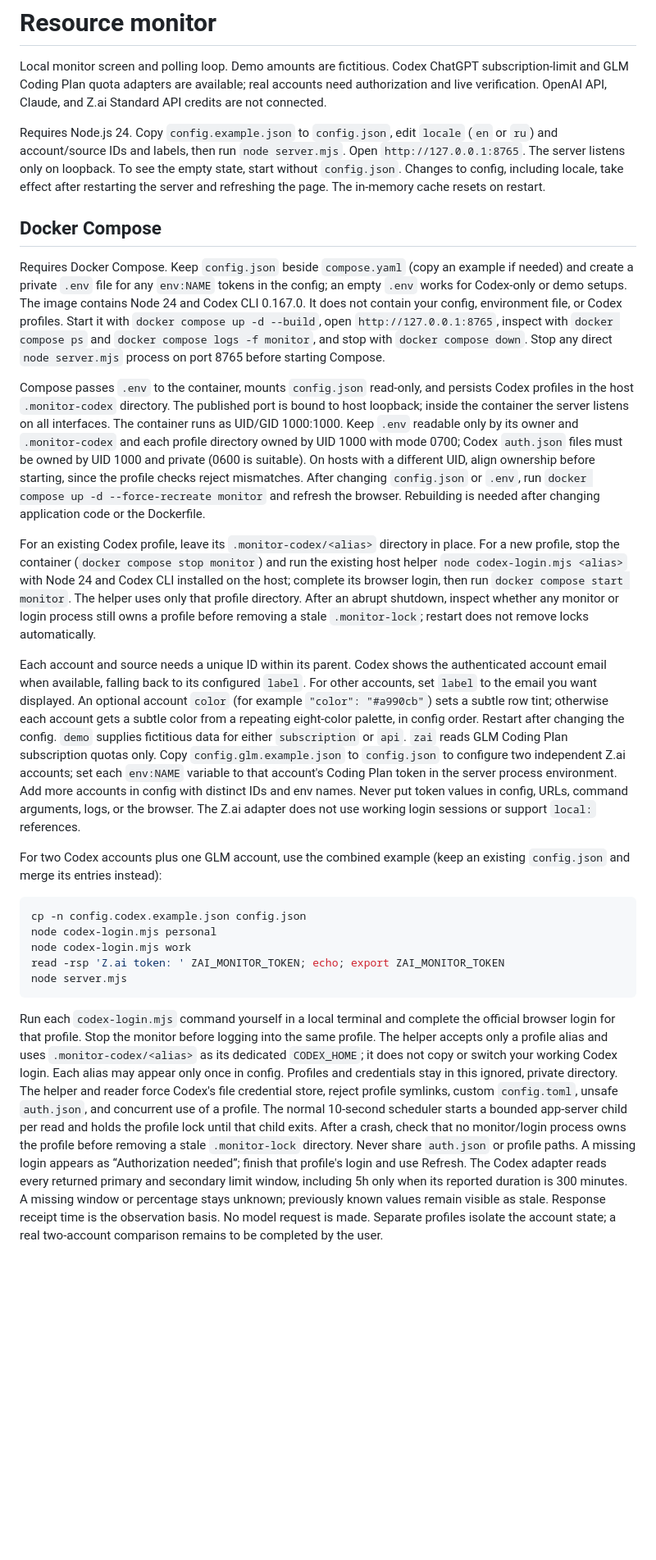
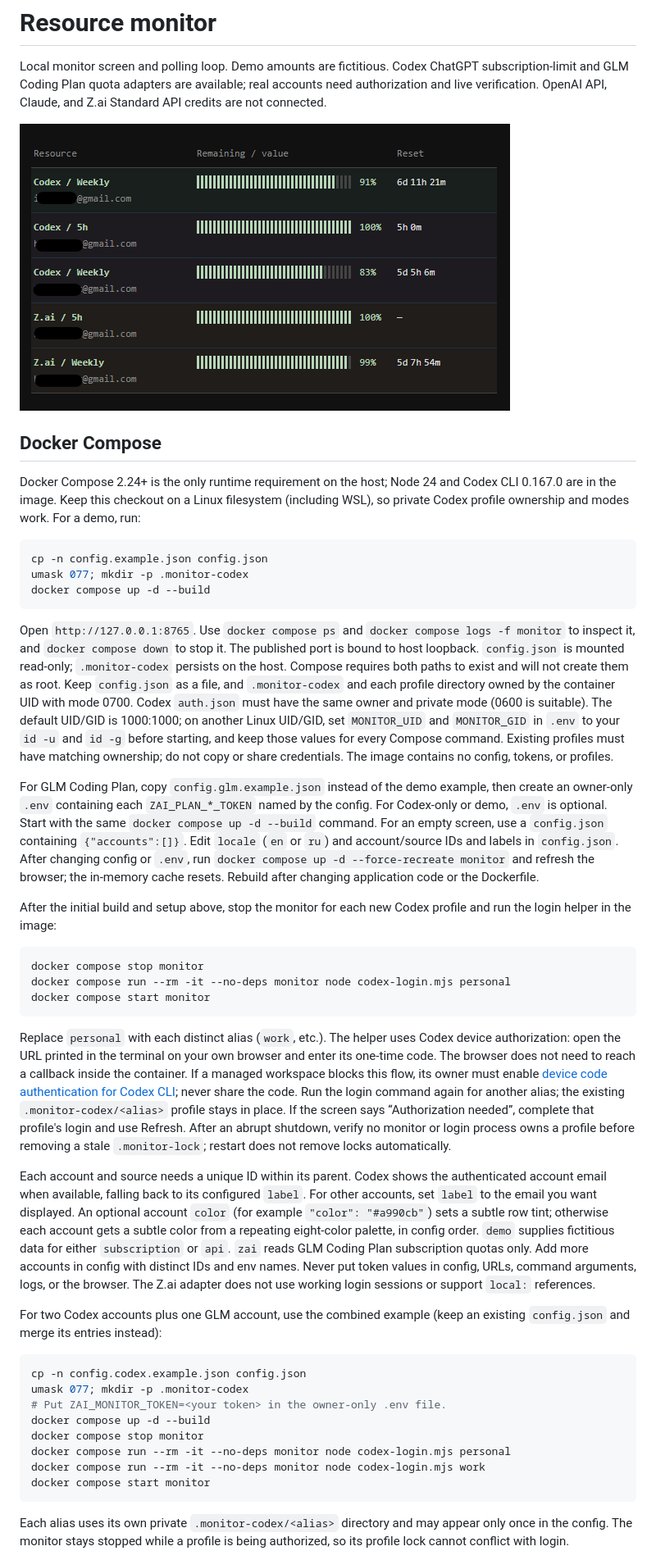
Before and after one commit to hokoo/monitor, a Markdown page: README.md, the part around one of its changes. Shown at 82% size. GitHub-like rendering; pictures changed too: docs/screenshot.png (added); blank space fills up the shorter version.

Commit message:
Document Docker-only setup and organize project documentation

````diff
--- a/README.md
+++ b/README.md
@@ -2,27 +2,46 @@
 
 Local monitor screen and polling loop. Demo amounts are fictitious. Codex ChatGPT subscription-limit and GLM Coding Plan quota adapters are available; real accounts need authorization and live verification. OpenAI API, Claude, and Z.ai Standard API credits are not connected.
 
-Requires Node.js 24. Copy `config.example.json` to `config.json`, edit `locale` (`en` or `ru`) and account/source IDs and labels, then run `node server.mjs`. Open `http://127.0.0.1:8765`. The server listens only on loopback. To see the empty state, start without `config.json`. Changes to config, including locale, take effect after restarting the server and refreshing the page. The in-memory cache resets on restart.
+![Resource monitor screenshot](docs/screenshot.png)
 
 ## Docker Compose
 
-Requires Docker Compose. Keep `config.json` beside `compose.yaml` (copy an example if needed) and create a private `.env` file for any `env:NAME` tokens in the config; an empty `.env` works for Codex-only or demo setups. The image contains Node 24 and Codex CLI 0.167.0. It does not contain your config, environment file, or Codex profiles. Start it with `docker compose up -d --build`, open `http://127.0.0.1:8765`, inspect with `docker compose ps` and `docker compose logs -f monitor`, and stop with `docker compose down`. Stop any direct `node server.mjs` process on port 8765 before starting Compose.
+Docker Compose 2.24+ is the only runtime requirement on the host; Node 24 and Codex CLI 0.167.0 are in the image. Keep this checkout on a Linux filesystem (including WSL), so private Codex profile ownership and modes work. For a demo, run:
 
-Compose passes `.env` to the container, mounts `config.json` read-only, and persists Codex profiles in the host `.monitor-codex` directory. The published port is bound to host loopback; inside the container the server listens on all interfaces. The container runs as UID/GID 1000:1000. Keep `.env` readable only by its owner and `.monitor-codex` and each profile directory owned by UID 1000 with mode 0700; Codex `auth.json` files must be owned by UID 1000 and private (0600 is suitable). On hosts with a different UID, align ownership before starting, since the profile checks reject mismatches. After changing `config.json` or `.env`, run `docker compose up -d --force-recreate monitor` and refresh the browser. Rebuilding is needed after changing application code or the Dockerfile.
+```sh
+cp -n config.example.json config.json
+umask 077; mkdir -p .monitor-codex
+docker compose up -d --build
+```
 
-For an existing Codex profile, leave its `.monitor-codex/<alias>` directory in place. For a new profile, stop the container (`docker compose stop monitor`) and run the existing host helper `node codex-login.mjs <alias>` with Node 24 and Codex CLI installed on the host; complete its browser login, then run `docker compose start monitor`. The helper uses only that profile directory. After an abrupt shutdown, inspect whether any monitor or login process still owns a profile before removing a stale `.monitor-lock`; restart does not remove locks automatically.
+Open `http://127.0.0.1:8765`. Use `docker compose ps` and `docker compose logs -f monitor` to inspect it, and `docker compose down` to stop it. The published port is bound to host loopback. `config.json` is mounted read-only; `.monitor-codex` persists on the host. Compose requires both paths to exist and will not create them as root. Keep `config.json` as a file, and `.monitor-codex` and each profile directory owned by the container UID with mode 0700. Codex `auth.json` must have the same owner and private mode (0600 is suitable). The default UID/GID is 1000:1000; on another Linux UID/GID, set `MONITOR_UID` and `MONITOR_GID` in `.env` to your `id -u` and `id -g` before starting, and keep those values for every Compose command. Existing profiles must have matching ownership; do not copy or share credentials. The image contains no config, tokens, or profiles.
 
-Each account and source needs a unique ID within its parent. Codex shows the authenticated account email when available, falling back to its configured `label`. For other accounts, set `label` to the email you want displayed. An optional account `color` (for example `"color": "#a990cb"`) sets a subtle row tint; otherwise each account gets a subtle color from a repeating eight-color palette, in config order. Restart after changing the config. `demo` supplies fictitious data for either `subscription` or `api`. `zai` reads GLM Coding Plan subscription quotas only. Copy `config.glm.example.json` to `config.json` to configure two independent Z.ai accounts; set each `env:NAME` variable to that account's Coding Plan token in the server process environment. Add more accounts in config with distinct IDs and env names. Never put token values in config, URLs, command arguments, logs, or the browser. The Z.ai adapter does not use working login sessions or support `local:` references.
+For GLM Coding Plan, copy `config.glm.example.json` instead of the demo example, then create an owner-only `.env` containing each `ZAI_PLAN_*_TOKEN` named by the config. For Codex-only or demo, `.env` is optional. Start with the same `docker compose up -d --build` command. For an empty screen, use a `config.json` containing `{"accounts":[]}`. Edit `locale` (`en` or `ru`) and account/source IDs and labels in `config.json`. After changing config or `.env`, run `docker compose up -d --force-recreate monitor` and refresh the browser; the in-memory cache resets. Rebuild after changing application code or the Dockerfile.
+
+After the initial build and setup above, stop the monitor for each new Codex profile and run the login helper in the image:
+
+```sh
+docker compose stop monitor
+docker compose run --rm -it --no-deps monitor node codex-login.mjs personal
+docker compose start monitor
+```
+
+Replace `personal` with each distinct alias (`work`, etc.). The helper uses Codex device authorization: open the URL printed in the terminal on your own browser and enter its one-time code. The browser does not need to reach a callback inside the container. If a managed workspace blocks this flow, its owner must enable [device code authentication for Codex CLI](https://developers.openai.com/zh-Hans/docs/enterprise/access-tokens); never share the code. Run the login command again for another alias; the existing `.monitor-codex/<alias>` profile stays in place. If the screen says “Authorization needed”, complete that profile's login and use Refresh. After an abrupt shutdown, verify no monitor or login process owns a profile before removing a stale `.monitor-lock`; restart does not remove locks automatically.
+
+Each account and source needs a unique ID within its parent. Codex shows the authenticated account email when available, falling back to its configured `label`. For other accounts, set `label` to the email you want displayed. An optional account `color` (for example `"color": "#a990cb"`) sets a subtle row tint; otherwise each account gets a subtle color from a repeating eight-color palette, in config order. `demo` supplies fictitious data for either `subscription` or `api`. `zai` reads GLM Coding Plan subscription quotas only. Add more accounts in config with distinct IDs and env names. Never put token values in config, URLs, command arguments, logs, or the browser. The Z.ai adapter does not use working login sessions or support `local:` references.
 
 For two Codex accounts plus one GLM account, use the combined example (keep an existing `config.json` and merge its entries instead):
 
 ```sh
 cp -n config.codex.example.json config.json
-node codex-login.mjs personal
-node codex-login.mjs work
-read -rsp 'Z.ai token: ' ZAI_MONITOR_TOKEN; echo; export ZAI_MONITOR_TOKEN
-node server.mjs
+umask 077; mkdir -p .monitor-codex
+# Put ZAI_MONITOR_TOKEN=<your token> in the owner-only .env file.
+docker compose up -d --build
+docker compose stop monitor
+docker compose run --rm -it --no-deps monitor node codex-login.mjs personal
+docker compose run --rm -it --no-deps monitor node codex-login.mjs work
+docker compose start monitor
 ```
 
-Run each `codex-login.mjs` command yourself in a local terminal and complete the official browser login for that profile. Stop the monitor before logging into the same profile. The helper accepts only a profile alias and uses `.monitor-codex/<alias>` as its dedicated `CODEX_HOME`; it does not copy or switch your working Codex login. Each alias may appear only once in config. Profiles and credentials stay in this ignored, private directory. The helper and reader force Codex's file credential store, reject profile symlinks, custom `config.toml`, unsafe `auth.json`, and concurrent use of a profile. The normal 10-second scheduler starts a bounded app-server child per read and holds the profile lock until that child exits. After a crash, check that no monitor/login process owns the profile before removing a stale `.monitor-lock` directory. Never share `auth.json` or profile paths. A missing login appears as “Authorization needed”; finish that profile's login and use Refresh. The Codex adapter reads every returned primary and secondary limit window, including 5h only when its reported duration is 300 minutes. A missing window or percentage stays unknown; previously known values remain visible as stale. Response receipt time is the observation basis. No model request is made. Separate profiles isolate the account state; a real two-account comparison remains to be completed by the user.
+Each alias uses its own private `.monitor-codex/<alias>` directory and may appear only once in the config. The monitor stays stopped while a profile is being authorized, so its profile lock cannot conflict with login.
 
````
Also changed, not shown: other parts of README.md (+5 -21 lines), SPEC.md (+2 -2 lines), docs/DEVELOPMENT.md (added, +31 -0 lines), docs/PLAN.md (renamed from PLAN.md, +1 -1 lines).
